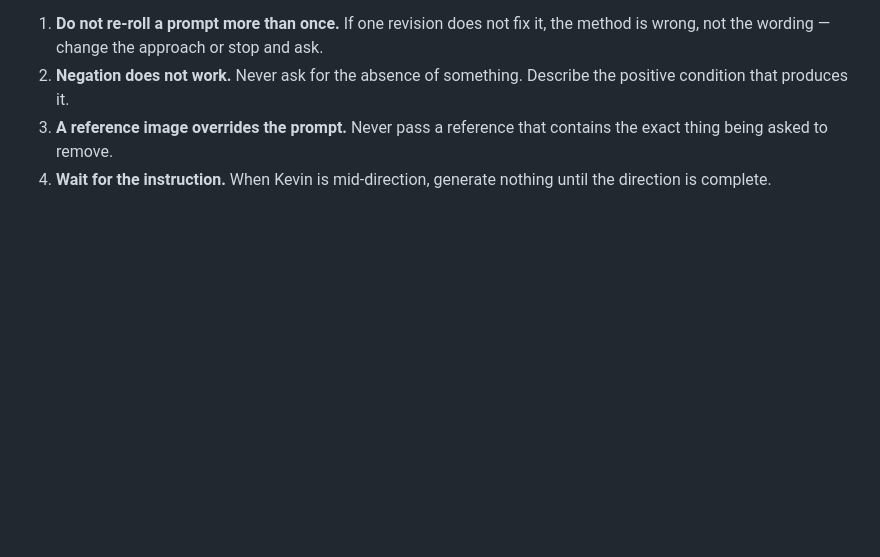
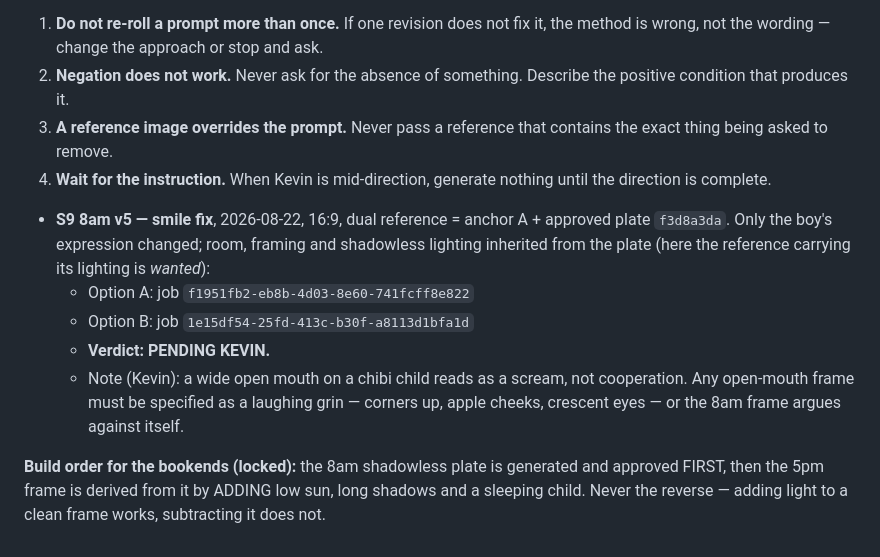
Before and after one commit to Dr-Duner/Dr-Duner, a Markdown page: brand/scripts/ep01-the-5pm-four-year-old.md, the part around the change. Drawn GitHub-style; blank space fills up the shorter version.

Commit message:
EP01: 8am smile fix + locked bookend build order
A wide open mouth on a chibi child reads as a scream rather than
cooperation, which argues against the 8am frame's whole point.
Regenerated from the approved plate changing only the expression.

Locks the build order: generate and approve the shadowless 8am plate
first, then derive the 5pm frame by adding sun, shadows and a sleeping
child. Adding light to a clean frame works; subtracting it does not.

```diff
--- a/brand/scripts/ep01-the-5pm-four-year-old.md
+++ b/brand/scripts/ep01-the-5pm-four-year-old.md
@@ -290,3 +290,20 @@ of the method. Rules going forward:
    that contains the exact thing being asked to remove.
 4. **Wait for the instruction.** When Kevin is mid-direction, generate
    nothing until the direction is complete.
+
+- **S9 8am v5 — smile fix**, 2026-08-22, 16:9, dual reference =
+  anchor A + approved plate `f3d8a3da`. Only the boy's expression
+  changed; room, framing and shadowless lighting inherited from the
+  plate (here the reference carrying its lighting is *wanted*):
+  - Option A: job `f1951fb2-eb8b-4d03-8e60-741fcff8e822`
+  - Option B: job `1e15df54-25fd-413c-b30f-a8113d1bfa1d`
+  - **Verdict: PENDING KEVIN.**
+  - Note (Kevin): a wide open mouth on a chibi child reads as a scream,
+    not cooperation. Any open-mouth frame must be specified as a
+    laughing grin — corners up, apple cheeks, crescent eyes — or the
+    8am frame argues against itself.
+
+**Build order for the bookends (locked):** the 8am shadowless plate is
+generated and approved FIRST, then the 5pm frame is derived from it by
+ADDING low sun, long shadows and a sleeping child. Never the reverse —
+adding light to a clean frame works, subtracting it does not.
```
